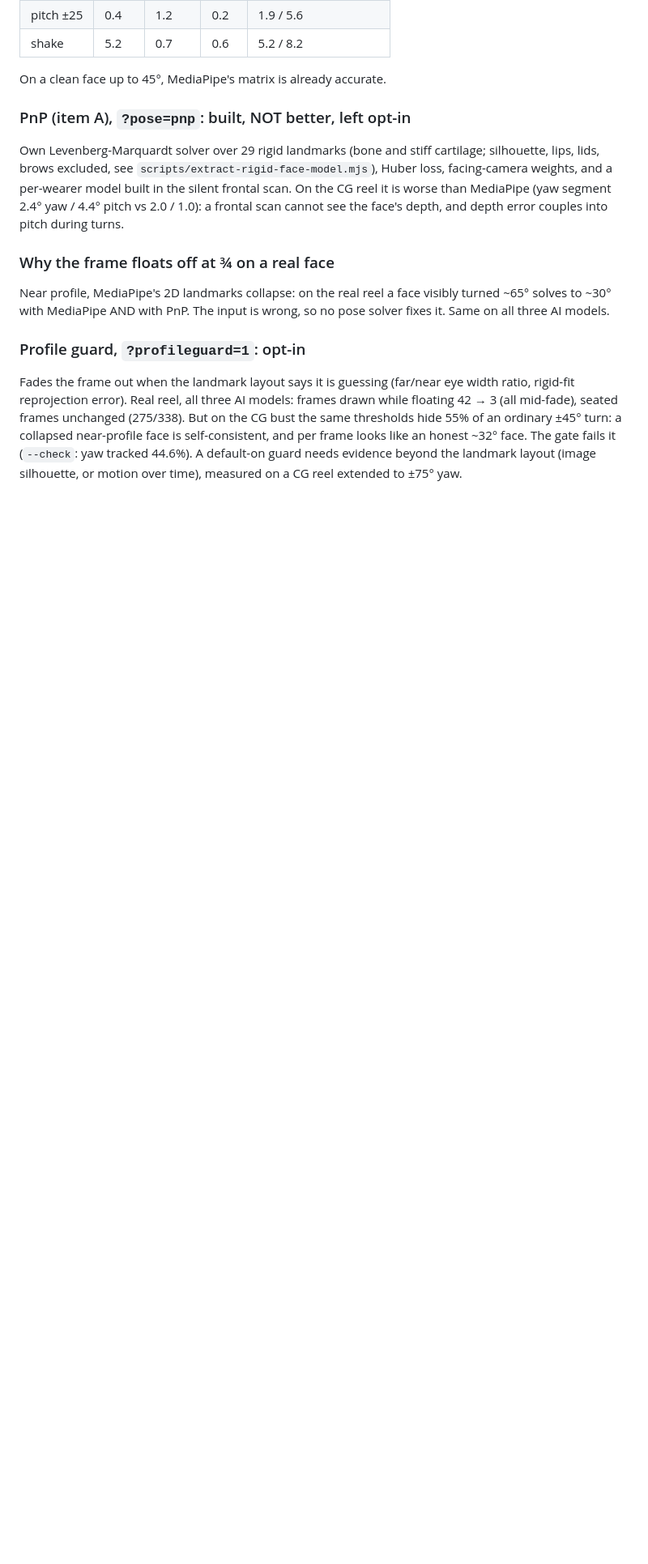
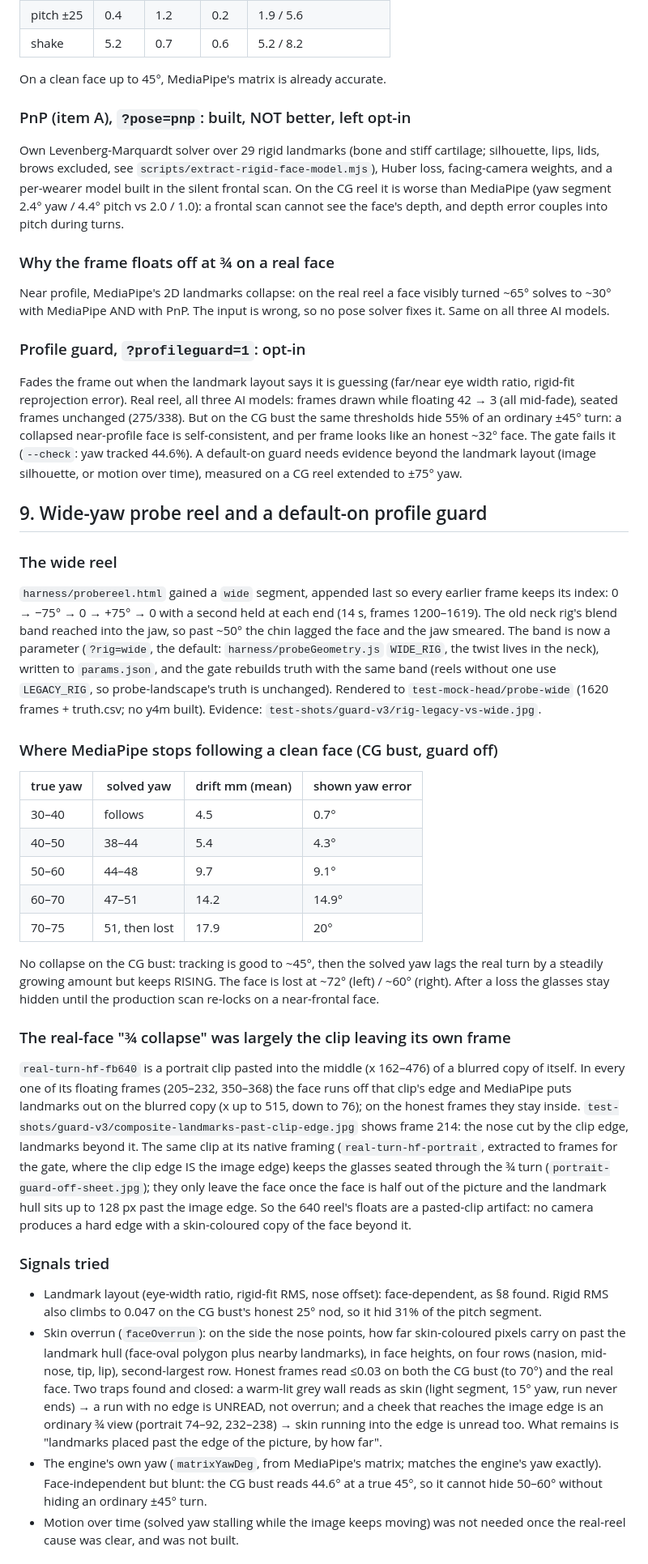
Before and after one commit to ramyysameh/AR-sunglasses, a Markdown page: FINDINGS.md, the part around one of its changes. Shown at 81% size. Drawn GitHub-style; blank space fills up the shorter version.

Commit message:
docs: wide-yaw reel, real-reel clip-edge artifact, default-on guard (FINDINGS section 9)
Co-Authored-By: Claude Opus 5.5 <noreply@anthropic.com>

```diff
--- a/FINDINGS.md
+++ b/FINDINGS.md
@@ -393,3 +393,64 @@ turn: a collapsed near-profile face is self-consistent, and per frame looks like
 an honest ~32° face. The gate fails it (`--check`: yaw tracked 44.6%). A default-on
 guard needs evidence beyond the landmark layout (image silhouette, or motion over
 time), measured on a CG reel extended to ±75° yaw.
+
+## 9. Wide-yaw probe reel and a default-on profile guard
+
+### The wide reel
+`harness/probereel.html` gained a `wide` segment, appended last so every earlier
+frame keeps its index: 0 → −75° → 0 → +75° → 0 with a second held at each end
+(14 s, frames 1200–1619). The old neck rig's blend band reached into the jaw, so
+past ~50° the chin lagged the face and the jaw smeared. The band is now a
+parameter (`?rig=wide`, the default: `harness/probeGeometry.js` `WIDE_RIG`, the
+twist lives in the neck), written to `params.json`, and the gate rebuilds truth
+with the same band (reels without one use `LEGACY_RIG`, so probe-landscape's truth
+is unchanged). Rendered to `test-mock-head/probe-wide` (1620 frames + truth.csv;
+no y4m built). Evidence: `test-shots/guard-v3/rig-legacy-vs-wide.jpg`.
+
+### Where MediaPipe stops following a clean face (CG bust, guard off)
+| true yaw | solved yaw | drift mm (mean) | shown yaw error |
+|---|---|---|---|
+| 30–40 | follows | 4.5 | 0.7° |
+| 40–50 | 38–44 | 5.4 | 4.3° |
+| 50–60 | 44–48 | 9.7 | 9.1° |
+| 60–70 | 47–51 | 14.2 | 14.9° |
+| 70–75 | 51, then lost | 17.9 | 20° |
+
+No collapse on the CG bust: tracking is good to ~45°, then the solved yaw lags
+the real turn by a steadily growing amount but keeps RISING. The face is lost at
+~72° (left) / ~60° (right). After a loss the glasses stay hidden until the
+production scan re-locks on a near-frontal face.
+
+### The real-face "¾ collapse" was largely the clip leaving its own frame
+`real-turn-hf-fb640` is a portrait clip pasted into the middle (x 162–476) of a
+blurred copy of itself. In every one of its floating frames (205–232, 350–368)
+the face runs off that clip's edge and MediaPipe puts landmarks out on the
+blurred copy (x up to 515, down to 76); on the honest frames they stay inside.
+`test-shots/guard-v3/composite-landmarks-past-clip-edge.jpg` shows frame 214:
+the nose cut by the clip edge, landmarks beyond it. The same clip at its native
+framing (`real-turn-hf-portrait`, extracted to frames for the gate, where the
+clip edge IS the image edge) keeps the glasses seated through the ¾ turn
+(`portrait-guard-off-sheet.jpg`); they only leave the face once the face is half
+out of the picture and the landmark hull sits up to 128 px past the image edge.
+So the 640 reel's floats are a pasted-clip artifact: no camera produces a hard
+edge with a skin-coloured copy of the face beyond it.
+
+### Signals tried
+- Landmark layout (eye-width ratio, rigid-fit RMS, nose offset): face-dependent,
+  as §8 found. Rigid RMS also climbs to 0.047 on the CG bust's honest 25° nod,
+  so it hid 31% of the pitch segment.
+- Skin overrun (`faceOverrun`): on the side the nose points, how far
+  skin-coloured pixels carry on past the landmark hull (face-oval polygon plus
+  nearby landmarks), in face heights, on four rows (nasion, mid-nose, tip, lip),
+  second-largest row. Honest frames read ≤0.03 on both the CG bust (to 70°) and
+  the real face. Two traps found and closed: a warm-lit grey wall reads as skin
+  (light segment, 15° yaw, run never ends) → a run with no edge is UNREAD, not
+  overrun; and a cheek that reaches the image edge is an ordinary ¾ view
+  (portrait 74–92, 232–238) → skin running into the edge is unread too. What
+  remains is "landmarks placed past the edge of the picture, by how far".
+- The engine's own yaw (`matrixYawDeg`, from MediaPipe's matrix; matches the
+  engine's yaw exactly). Face-independent but blunt: the CG bust reads 44.6° at
+  a true 45°, so it cannot hide 50–60° without hiding an ordinary ±45° turn.
+- Motion over time (solved yaw stalling while the image keeps moving) was not
+  needed once the real-reel cause was clear, and was not built.
+
```
Also changed, not shown: other parts of FINDINGS.md (+24 -0 lines).
